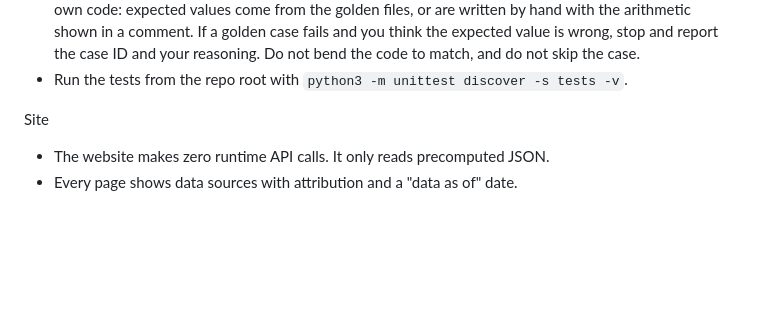
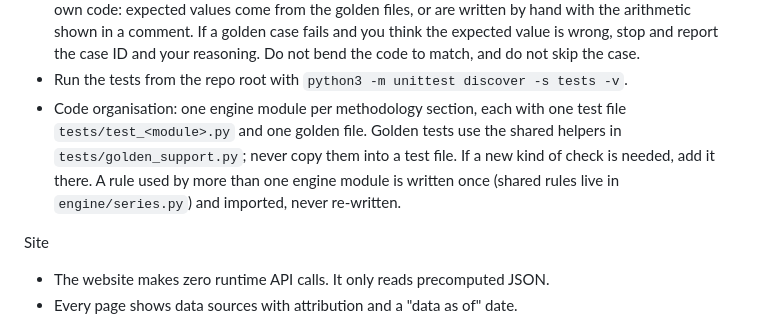
Before and after one commit to aksekarr/quant-eyes, a Markdown page: AGENTS.md, the part around the change. Rendered like a GitHub page; blank space fills up the shorter version.

Commit message:
AGENTS: code organisation rules (shared test harness, one place per rule)

```diff
--- a/AGENTS.md
+++ b/AGENTS.md
@@ -68,6 +68,11 @@ Calculation engine and tests
   think the expected value is wrong, stop and report the case ID and your reasoning. Do
   not bend the code to match, and do not skip the case.
 - Run the tests from the repo root with `python3 -m unittest discover -s tests -v`.
+- Code organisation: one engine module per methodology section, each with one test file
+  `tests/test_<module>.py` and one golden file. Golden tests use the shared helpers in
+  `tests/golden_support.py`; never copy them into a test file. If a new kind of check is
+  needed, add it there. A rule used by more than one engine module is written once
+  (shared rules live in `engine/series.py`) and imported, never re-written.
 
 Site
 - The website makes zero runtime API calls. It only reads precomputed JSON.
```
